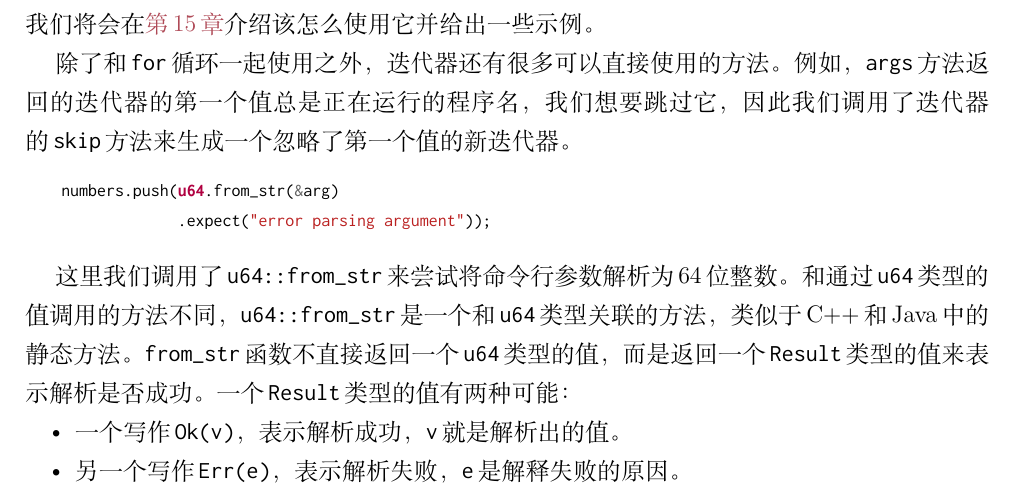
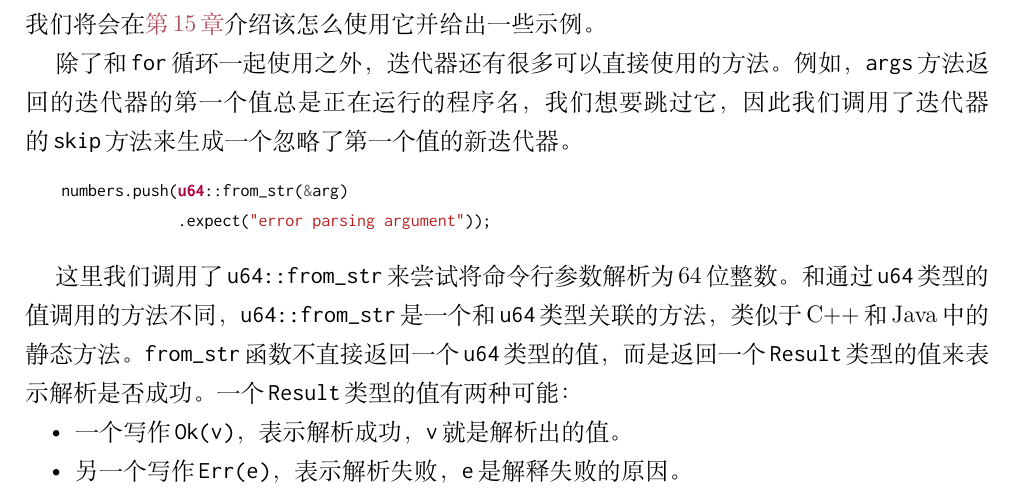
Before and after one commit to MeouSker77/ProgrammingRust, a LaTeX thesis (src/main.tex, which reads src/ch02.tex): part of page 30 of 400, cut so that both start at the same text. Compiled offline with XeLaTeX; a missing font is replaced by an installed copy or a similar font.

Commit message:
修复2.4章节中的u64.from_str(&arg)，应该是u64::from_str(&arg); (#24)

```diff
--- a/src/ch02.tex
+++ b/src/ch02.tex
@@ -258,7 +258,7 @@ Rust语言内建有对测试的支持。为了测试我们的\texttt{gcd}函数
 除了和\texttt{for}循环一起使用之外，迭代器还有很多可以直接使用的方法。例如，\texttt{args}方法返回的迭代器的第一个值总是正在运行的程序名，我们想要跳过它，因此我们调用了迭代器的\texttt{skip}方法来生成一个忽略了第一个值的新迭代器。
 
 \begin{minted}{Rust}
-    numbers.push(u64.from_str(&arg)
+    numbers.push(u64::from_str(&arg)
                  .expect("error parsing argument"));
 \end{minted}
 
```
Also changed, not shown: md/ch02.md (+1 -1 lines).
